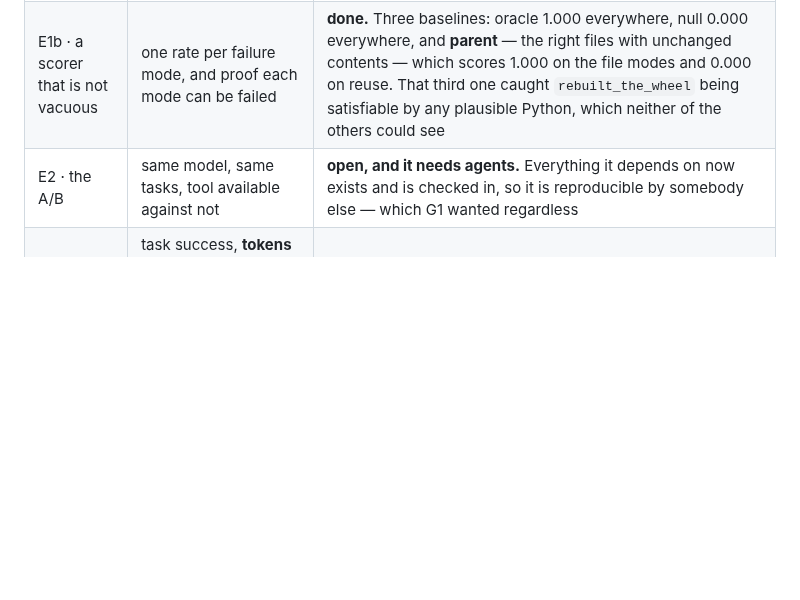
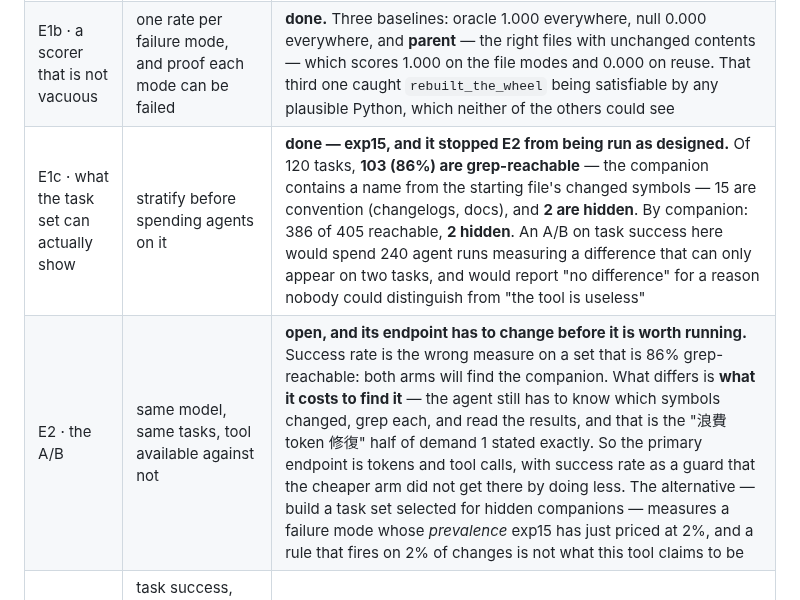
Before and after one commit to Zeroxrain99/CodeSextant, a Markdown page: docs/roadmap.md, the part around the change. Drawn GitHub-style; blank space fills up the shorter version.

Commit message:
Stratify the prevention set before spending agents on it
exp15 was written to answer one question before E2 ran: how much of the task set
can a grep already finish? The answer stops E2 from being run as designed.

    120 tasks, 405 companions

    stratum            tasks          companions
    grep_reachable       103    86%          386    95%
    convention            15    12%           17     4%
    hidden                 2     2%            2     0%

**Two tasks of a hundred and twenty.** An A/B on task success would spend 240
agent runs measuring a difference that can only appear on those two, and would
report "no difference" -- a reading nobody could tell apart from "the tool is
useless". That is the expensive way to learn something the task set could be
asked for nothing, which is what this experiment says in its own docstring.

It does not mean E2 is worthless; it means its endpoint was wrong. On a set that
is 86% grep-reachable both arms will find the companion. What differs is what it
costs: the agent still has to work out which symbols changed, grep each one, and
read the results. That is "浪費時間和 token 修復" from demand 1, stated exactly,
and it is measurable. So E2's primary endpoint becomes tokens and tool calls,
with success rate demoted to a guard that the cheaper arm did not get there by
doing less work.

The other option -- select a new task set for hidden companions -- would measure
a failure mode whose prevalence exp15 has just put at 2%. Worth recording, and
worth being uncomfortable about: a rule that fires on two changes in a hundred is
not what the README claims this tool is for. The honest place to put that is the
roadmap, not a footnote.

Co-Authored-By: Claude Opus 5 <noreply@anthropic.com>
Claude-Session: https://claude.ai/code/session_016dZ4k67hP8RKuvtdmCfKHA

```diff
--- a/docs/roadmap.md
+++ b/docs/roadmap.md
@@ -152,7 +152,8 @@ fewer tokens fixing it. That is demand 1 stated exactly, and it is untouched.
 |---|---|---|
 | E1 · a task set nobody here wrote | real commits from repositories outside both existing sets, covering the failure modes rather than "make the test pass" | **done** — `experiments/exp12_prevention.py` and the frozen `experiments/prevention_tasks.json`. 120 tasks over a third corpus (flask, pytest, alembic) chosen and written down before a commit in any of it was read. Each gives the parent tree, the commit's message and one starting file; the rest is the task |
 | E1b · a scorer that is not vacuous | one rate per failure mode, and proof each mode can be failed | **done.** Three baselines: oracle 1.000 everywhere, null 0.000 everywhere, and **parent** — the right files with unchanged contents — which scores 1.000 on the file modes and 0.000 on reuse. That third one caught `rebuilt_the_wheel` being satisfiable by any plausible Python, which neither of the others could see |
-| E2 · the A/B | same model, same tasks, tool available against not | **open, and it needs agents.** Everything it depends on now exists and is checked in, so it is reproducible by somebody else — which G1 wanted regardless |
+| E1c · what the task set can actually show | stratify before spending agents on it | **done — exp15, and it stopped E2 from being run as designed.** Of 120 tasks, **103 (86%) are grep-reachable** — the companion contains a name from the starting file's changed symbols — 15 are convention (changelogs, docs), and **2 are hidden**. By companion: 386 of 405 reachable, **2 hidden**. An A/B on task success here would spend 240 agent runs measuring a difference that can only appear on two tasks, and would report "no difference" for a reason nobody could distinguish from "the tool is useless" |
+| E2 · the A/B | same model, same tasks, tool available against not | **open, and its endpoint has to change before it is worth running.** Success rate is the wrong measure on a set that is 86% grep-reachable: both arms will find the companion. What differs is **what it costs to find it** — the agent still has to know which symbols changed, grep each, and read the results, and that is the "浪費 token 修復" half of demand 1 stated exactly. So the primary endpoint is tokens and tool calls, with success rate as a guard that the cheaper arm did not get there by doing less. The alternative — build a task set selected for hidden companions — measures a failure mode whose *prevalence* exp15 has just priced at 2%, and a rule that fires on 2% of changes is not what this tool claims to be |
 | E3 · measure what was asked for | task success, **tokens spent**, whether a guard was tripped, whether something was rebuilt that existed, whether an unrelated thing broke | the three retrieval-shaped modes are scored; **tokens are not**, and cannot be until E2 runs |
 
 **This is the expensive one and the only one that closes demand 1.** Everything before
```
